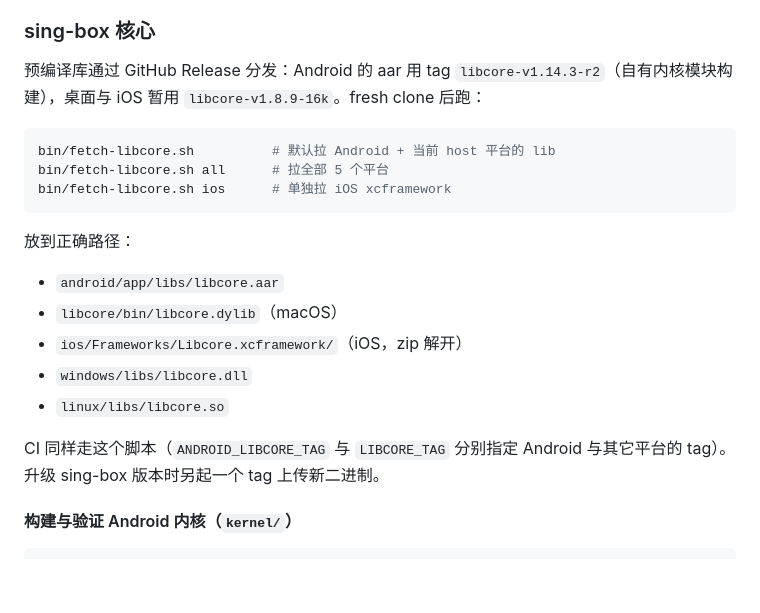
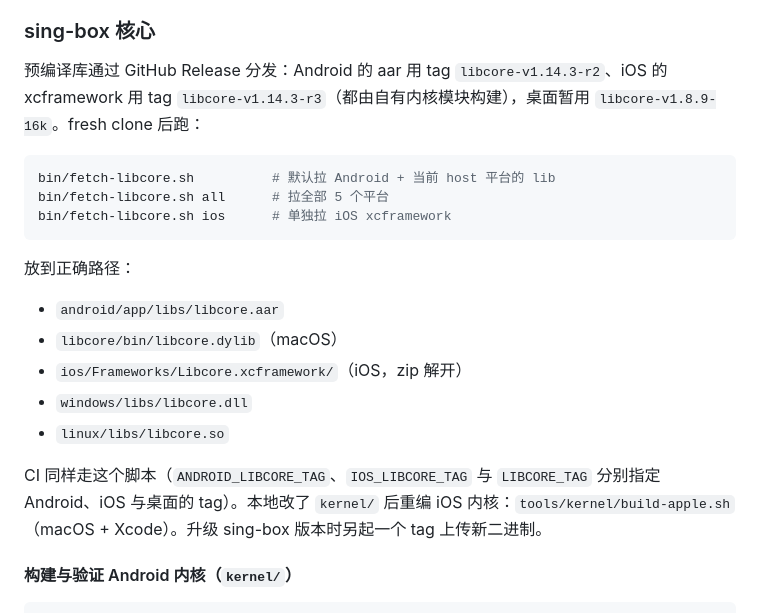
Before and after one commit to luuuuke88/clashmiao, a Markdown page: README.md, the part around one of its changes. Rendered like a GitHub page; blank space fills up the shorter version.

Commit message:
docs: iOS 内核升级到 kernel/ 模块后的架构与发布说明
Co-Authored-By: Claude Opus 5.5 <noreply@anthropic.com>

````diff
--- a/README.md
+++ b/README.md
@@ -104,7 +104,7 @@ TUN 隧道的必要授权。
 
 ### sing-box 核心
 
-预编译库通过 GitHub Release 分发：Android 的 aar 用 tag `libcore-v1.14.3-r2`（自有内核模块构建），桌面与 iOS 暂用 `libcore-v1.8.9-16k`。fresh clone 后跑：
+预编译库通过 GitHub Release 分发：Android 的 aar 用 tag `libcore-v1.14.3-r2`、iOS 的 xcframework 用 tag `libcore-v1.14.3-r3`（都由自有内核模块构建），桌面暂用 `libcore-v1.8.9-16k`。fresh clone 后跑：
 
 ```bash
 bin/fetch-libcore.sh          # 默认拉 Android + 当前 host 平台的 lib
@@ -119,7 +119,7 @@ bin/fetch-libcore.sh ios      # 单独拉 iOS xcframework
 - `windows/libs/libcore.dll`
 - `linux/libs/libcore.so`
 
-CI 同样走这个脚本（`ANDROID_LIBCORE_TAG` 与 `LIBCORE_TAG` 分别指定 Android 与其它平台的 tag）。升级 sing-box 版本时另起一个 tag 上传新二进制。
+CI 同样走这个脚本（`ANDROID_LIBCORE_TAG`、`IOS_LIBCORE_TAG` 与 `LIBCORE_TAG` 分别指定 Android、iOS 与桌面的 tag）。本地改了 `kernel/` 后重编 iOS 内核：`tools/kernel/build-apple.sh`（macOS + Xcode）。升级 sing-box 版本时另起一个 tag 上传新二进制。
 
 #### 构建与验证 Android 内核（`kernel/`）
 
````
Also changed, not shown: other parts of README.md (+1 -1 lines), docs/ARCHITECTURE.md (+9 -7 lines).
